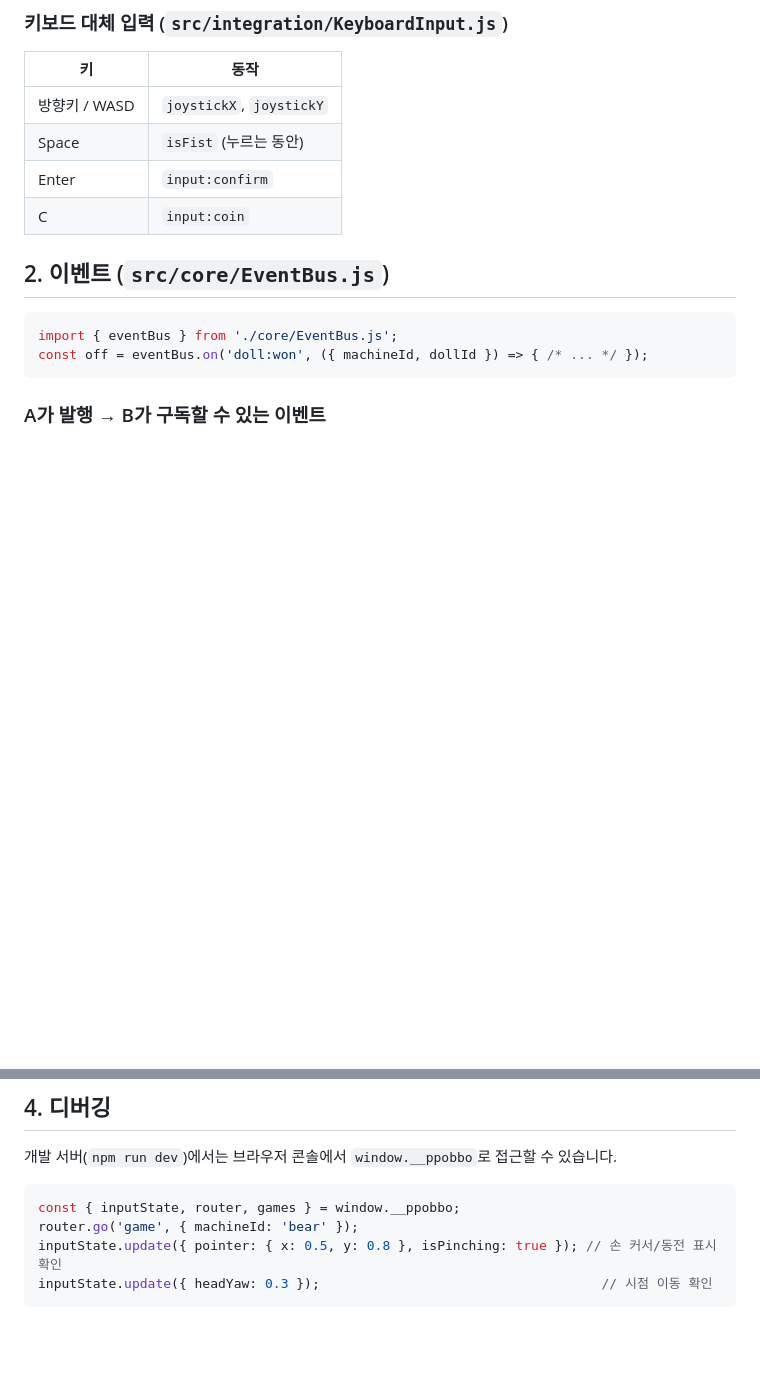
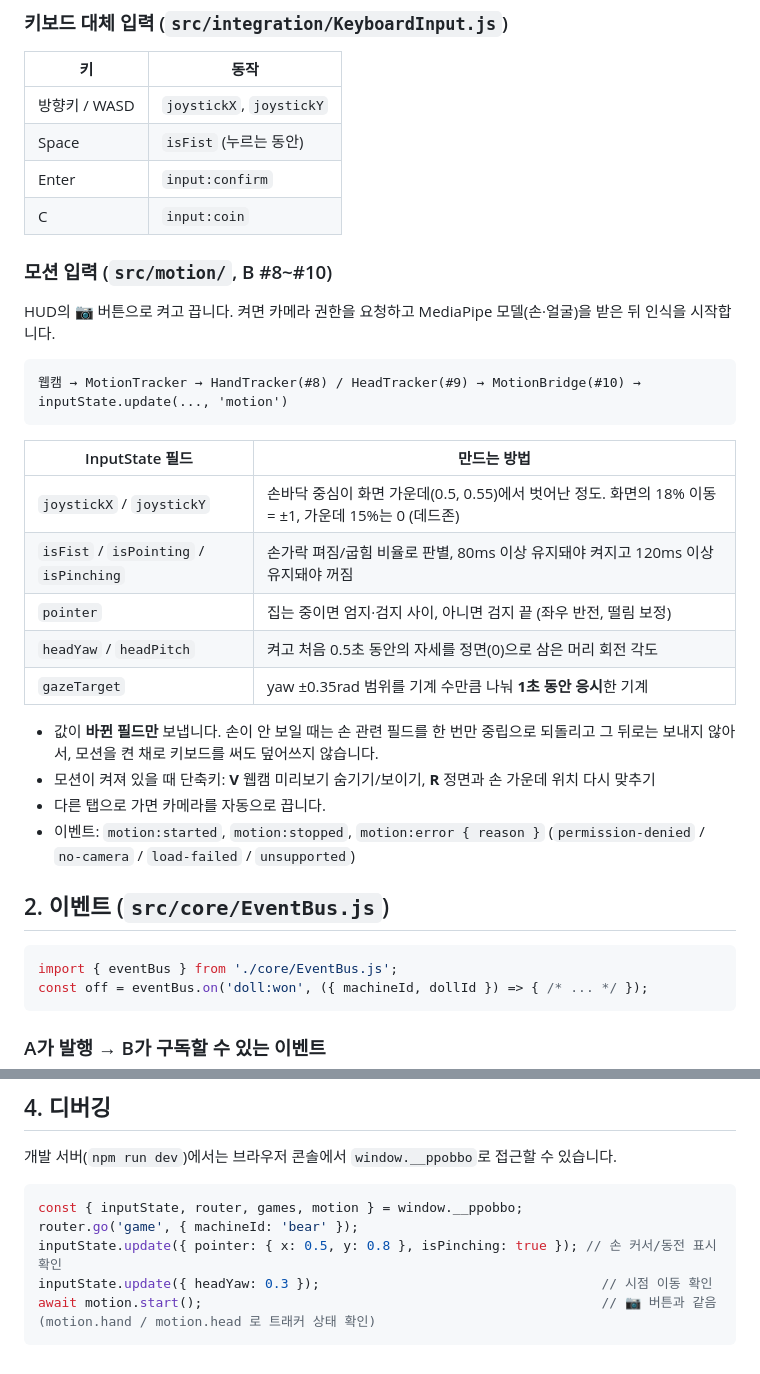
Before and after one commit to Team-DooDoomChit/PPoBBo, a Markdown page: docs/INTEGRATION.md, 2 parts joined by grey strips. Rendered like a GitHub page; blank space fills up the shorter version.

Commit message:
docs: 연동 가이드에 모션 입력(#8~#10) 설명 추가 (#10)
Co-Authored-By: Claude Opus 5.5 <noreply@anthropic.com>

````diff
--- a/docs/INTEGRATION.md
+++ b/docs/INTEGRATION.md
@@ -44,6 +44,27 @@ inputState.reset(); // 손을 놓쳤을 때 등 모두 초기화
 | Space | `isFist` (누르는 동안) |
 | Enter | `input:confirm` |
 | C | `input:coin` |
+
+### 모션 입력 (`src/motion/`, B #8~#10)
+
+HUD의 **📷** 버튼으로 켜고 끕니다. 켜면 카메라 권한을 요청하고 MediaPipe 모델(손·얼굴)을 받은 뒤 인식을 시작합니다.
+
+```
+웹캠 → MotionTracker → HandTracker(#8) / HeadTracker(#9) → MotionBridge(#10) → inputState.update(..., 'motion')
+```
+
+| InputState 필드 | 만드는 방법 |
+| --- | --- |
+| `joystickX` / `joystickY` | 손바닥 중심이 화면 가운데(0.5, 0.55)에서 벗어난 정도. 화면의 18% 이동 = ±1, 가운데 15%는 0 (데드존) |
+| `isFist` / `isPointing` / `isPinching` | 손가락 펴짐/굽힘 비율로 판별, 80ms 이상 유지돼야 켜지고 120ms 이상 유지돼야 꺼짐 |
+| `pointer` | 집는 중이면 엄지·검지 사이, 아니면 검지 끝 (좌우 반전, 떨림 보정) |
+| `headYaw` / `headPitch` | 켜고 처음 0.5초 동안의 자세를 정면(0)으로 삼은 머리 회전 각도 |
+| `gazeTarget` | yaw ±0.35rad 범위를 기계 수만큼 나눠 **1초 동안 응시**한 기계 |
+
+- 값이 **바뀐 필드만** 보냅니다. 손이 안 보일 때는 손 관련 필드를 한 번만 중립으로 되돌리고 그 뒤로는 보내지 않아서, 모션을 켠 채로 키보드를 써도 덮어쓰지 않습니다.
+- 모션이 켜져 있을 때 단축키: **V** 웹캠 미리보기 숨기기/보이기, **R** 정면과 손 가운데 위치 다시 맞추기
+- 다른 탭으로 가면 카메라를 자동으로 끕니다.
+- 이벤트: `motion:started`, `motion:stopped`, `motion:error { reason }` (`permission-denied` / `no-camera` / `load-failed` / `unsupported`)
 
 ## 2. 이벤트 (`src/core/EventBus.js`)
 
@@ -103,8 +124,9 @@ UI는 이 객체만 호출합니다. 현재는 **메모리 Mock**이며, B 모
 개발 서버(`npm run dev`)에서는 브라우저 콘솔에서 `window.__ppobbo`로 접근할 수 있습니다.
 
 ```js
-const { inputState, router, games } = window.__ppobbo;
+const { inputState, router, games, motion } = window.__ppobbo;
 router.go('game', { machineId: 'bear' });
 inputState.update({ pointer: { x: 0.5, y: 0.8 }, isPinching: true }); // 손 커서/동전 표시 확인
 inputState.update({ headYaw: 0.3 });                                    // 시점 이동 확인
+await motion.start();                                                   // 📷 버튼과 같음 (motion.hand / motion.head 로 트래커 상태 확인)
 ```
````
